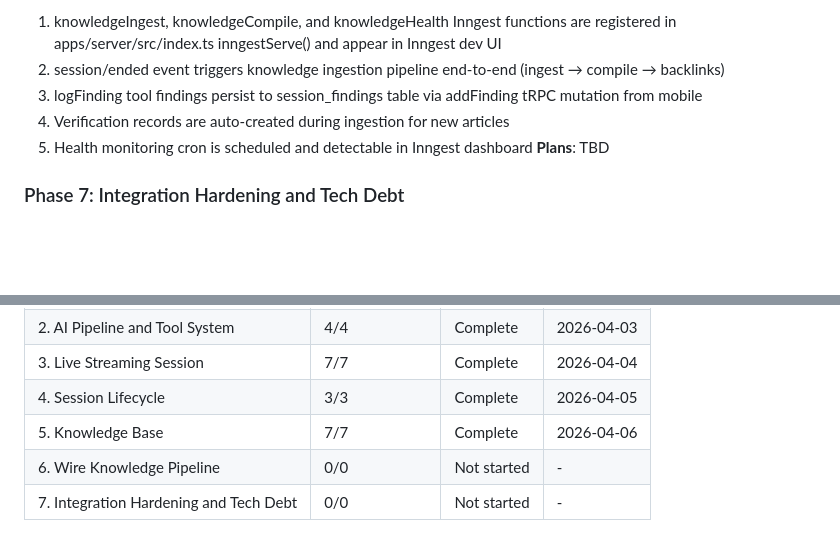
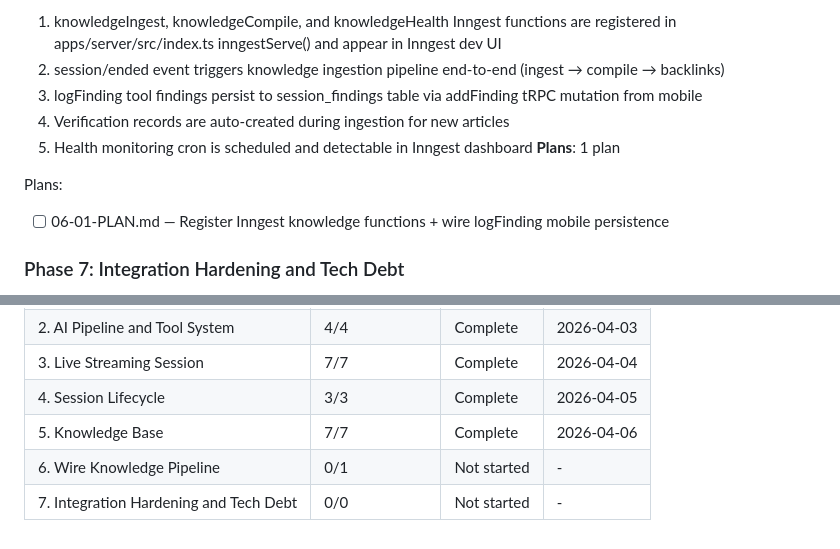
Before and after one commit to Julian-AT/aucta, a Markdown page: .planning/ROADMAP.md, 2 parts joined by grey strips. GitHub-like rendering; blank space fills up the shorter version.

Commit message:
docs(06): create phase plan for knowledge pipeline wiring

```diff
--- a/.planning/ROADMAP.md
+++ b/.planning/ROADMAP.md
@@ -132,7 +132,10 @@ Plans:
   3. logFinding tool findings persist to session_findings table via addFinding tRPC mutation from mobile
   4. Verification records are auto-created during ingestion for new articles
   5. Health monitoring cron is scheduled and detectable in Inngest dashboard
-**Plans**: TBD
+**Plans**: 1 plan
+
+Plans:
+- [ ] 06-01-PLAN.md — Register Inngest knowledge functions + wire logFinding mobile persistence
 
 ### Phase 7: Integration Hardening and Tech Debt
 **Goal**: Close remaining low-severity integration gaps and resolve accumulated tech debt from Phases 1 and 4
@@ -159,5 +162,5 @@ Phases execute in numeric order: 1 -> 2 -> 3 -> 4 -> 5
 | 3. Live Streaming Session | 7/7 | Complete | 2026-04-04 |
 | 4. Session Lifecycle | 3/3 | Complete | 2026-04-05 |
 | 5. Knowledge Base | 7/7 | Complete | 2026-04-06 |
-| 6. Wire Knowledge Pipeline | 0/0 | Not started | - |
+| 6. Wire Knowledge Pipeline | 0/1 | Not started | - |
 | 7. Integration Hardening and Tech Debt | 0/0 | Not started | - |
```
Also changed, not shown: 1 other file.
